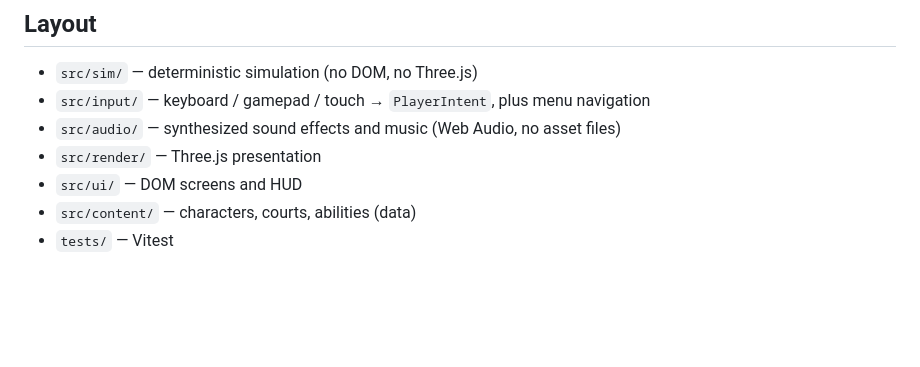
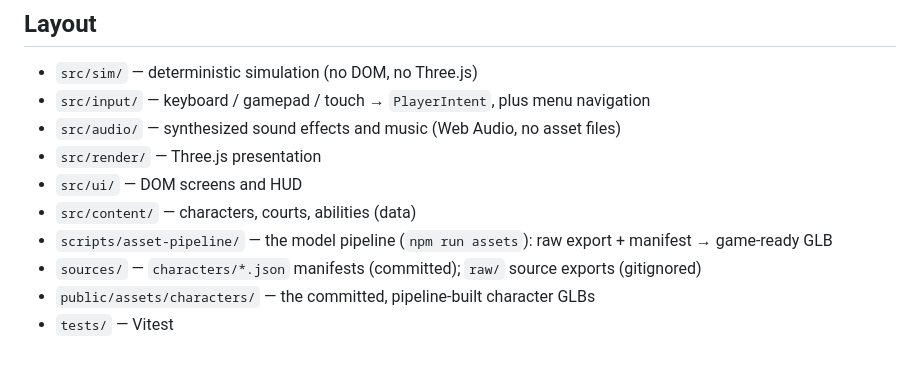
Before and after one commit to Fabio-ff/RoarBall, a Markdown page: README.md, the part around the change. GitHub-like rendering; blank space fills up the shorter version.

Commit message:
docs(readme): list the asset pipeline, sources and built models in Layout
Co-Authored-By: Claude Sonnet 5.5 <noreply@anthropic.com>
Claude-Session: https://claude.ai/code/session_01E7xMr5vF68QkwPAcxtUubs

```diff
--- a/README.md
+++ b/README.md
@@ -108,4 +108,7 @@ reduced by `npm run assets`.
 - `src/render/` — Three.js presentation
 - `src/ui/` — DOM screens and HUD
 - `src/content/` — characters, courts, abilities (data)
+- `scripts/asset-pipeline/` — the model pipeline (`npm run assets`): raw export + manifest → game-ready GLB
+- `sources/` — `characters/*.json` manifests (committed); `raw/` source exports (gitignored)
+- `public/assets/characters/` — the committed, pipeline-built character GLBs
 - `tests/` — Vitest
```
